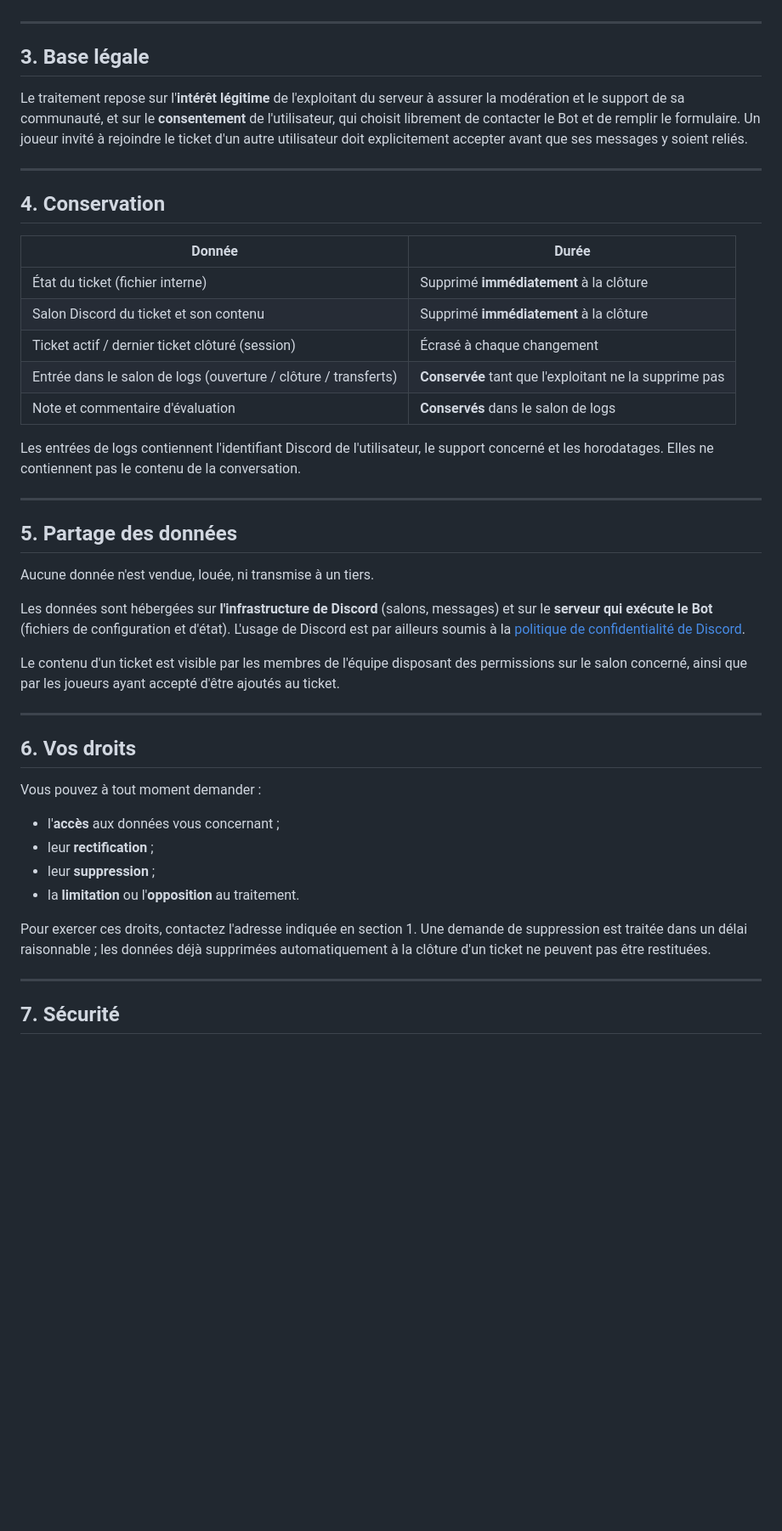
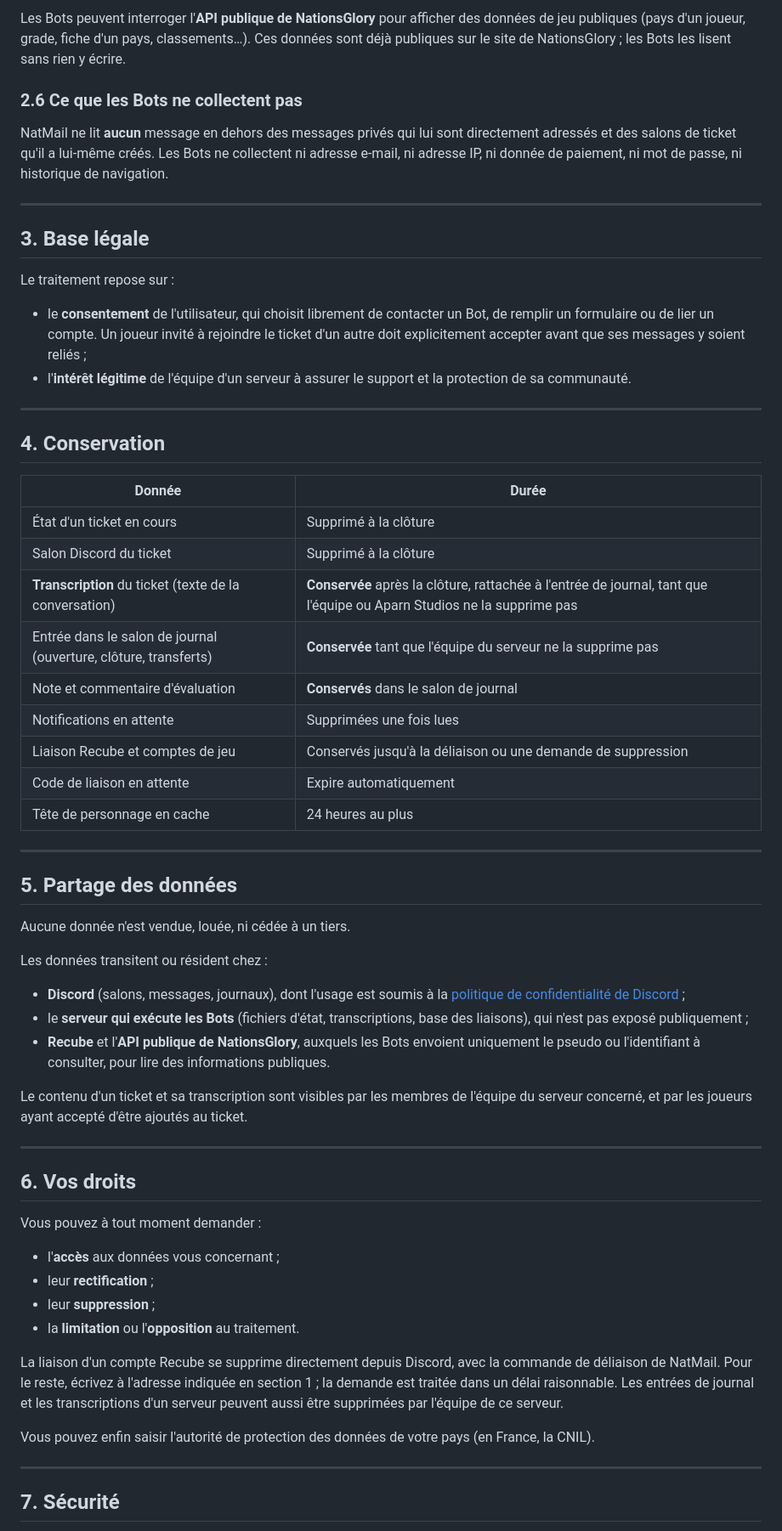
Before and after one commit to Eoozix/aparnstudios, a Markdown page: privacy-policy.md, the part around one of its changes. Shown at 85% size. Drawn GitHub-style; blank space fills up the shorter version.

```diff
--- a/privacy-policy.md
+++ b/privacy-policy.md
@@ -53,13 +83,27 @@ de navigation.
+Les Bots peuvent interroger l'**API publique de NationsGlory** pour afficher des
+données de jeu publiques (pays d'un joueur, grade, fiche d'un pays, classements…).
+Ces données sont déjà publiques sur le site de NationsGlory ; les Bots les lisent
+sans rien y écrire.
+
+### 2.6 Ce que les Bots ne collectent pas
+
+NatMail ne lit **aucun** message en dehors des messages privés qui lui sont
+directement adressés et des salons de ticket qu'il a lui-même créés. Les Bots ne
+collectent ni adresse e-mail, ni adresse IP, ni donnée de paiement, ni mot de
+passe, ni historique de navigation.
 
 ---
 
 ## 3. Base légale
 
-Le traitement repose sur l'**intérêt légitime** de l'exploitant du serveur à
-assurer la modération et le support de sa communauté, et sur le **consentement**
-de l'utilisateur, qui choisit librement de contacter le Bot et de remplir le
-formulaire. Un joueur invité à rejoindre le ticket d'un autre utilisateur doit
-explicitement accepter avant que ses messages y soient reliés.
+Le traitement repose sur :
+
+- le **consentement** de l'utilisateur, qui choisit librement de contacter un Bot,
+  de remplir un formulaire ou de lier un compte. Un joueur invité à rejoindre le
+  ticket d'un autre doit explicitement accepter avant que ses messages y soient
+  reliés ;
+- l'**intérêt légitime** de l'équipe d'un serveur à assurer le support et la
+  protection de sa communauté.
 
 ---
 
@@ -67,29 +111,35 @@ explicitement accepter avant que ses messages y soient reliés.
 
 | Donnée | Durée |
 |---|---|
-| État du ticket (fichier interne) | Supprimé **immédiatement** à la clôture |
-| Salon Discord du ticket et son contenu | Supprimé **immédiatement** à la clôture |
-| Ticket actif / dernier ticket clôturé (session) | Écrasé à chaque changement |
-| Entrée dans le salon de logs (ouverture / clôture / transferts) | **Conservée** tant que l'exploitant ne la supprime pas |
-| Note et commentaire d'évaluation | **Conservés** dans le salon de logs |
-
-Les entrées de logs contiennent l'identifiant Discord de l'utilisateur, le support
-concerné et les horodatages. Elles ne contiennent pas le contenu de la conversation.
+| État d'un ticket en cours | Supprimé à la clôture |
+| Salon Discord du ticket | Supprimé à la clôture |
+| **Transcription** du ticket (texte de la conversation) | **Conservée** après la clôture, rattachée à l'entrée de journal, tant que l'équipe ou Aparn Studios ne la supprime pas |
+| Entrée dans le salon de journal (ouverture, clôture, transferts) | **Conservée** tant que l'équipe du serveur ne la supprime pas |
+| Note et commentaire d'évaluation | **Conservés** dans le salon de journal |
+| Notifications en attente | Supprimées une fois lues |
+| Liaison Recube et comptes de jeu | Conservés jusqu'à la déliaison ou une demande de suppression |
+| Code de liaison en attente | Expire automatiquement |
+| Tête de personnage en cache | 24 heures au plus |
 
 ---
 
 ## 5. Partage des données
 
-Aucune donnée n'est vendue, louée, ni transmise à un tiers.
+Aucune donnée n'est vendue, louée, ni cédée à un tiers.
 
-Les données sont hébergées sur **l'infrastructure de Discord** (salons, messages)
-et sur le **serveur qui exécute le Bot** (fichiers de configuration et d'état).
-L'usage de Discord est par ailleurs soumis à la
-[politique de confidentialité de Discord](https://discord.com/privacy).
+Les données transitent ou résident chez :
 
-Le contenu d'un ticket est visible par les membres de l'équipe disposant des
-permissions sur le salon concerné, ainsi que par les joueurs ayant accepté d'être
-ajoutés au ticket.
+- **Discord** (salons, messages, journaux), dont l'usage est soumis à la
+  [politique de confidentialité de Discord](https://discord.com/privacy) ;
+- le **serveur qui exécute les Bots** (fichiers d'état, transcriptions, base des
+  liaisons), qui n'est pas exposé publiquement ;
+- **Recube** et l'**API publique de NationsGlory**, auxquels les Bots envoient
+  uniquement le pseudo ou l'identifiant à consulter, pour lire des informations
+  publiques.
+
+Le contenu d'un ticket et sa transcription sont visibles par les membres de
+l'équipe du serveur concerné, et par les joueurs ayant accepté d'être ajoutés au
+ticket.
 
 ---
 
@@ -102,9 +152,14 @@ Vous pouvez à tout moment demander :
 - leur **suppression** ;
 - la **limitation** ou l'**opposition** au traitement.
 
-Pour exercer ces droits, contactez l'adresse indiquée en section 1. Une demande de
-suppression est traitée dans un délai raisonnable ; les données déjà supprimées
-automatiquement à la clôture d'un ticket ne peuvent pas être restituées.
+La liaison d'un compte Recube se supprime directement depuis Discord, avec la
+commande de déliaison de NatMail. Pour le reste, écrivez à l'adresse indiquée en
+section 1 ; la demande est traitée dans un délai raisonnable. Les entrées de
+journal et les transcriptions d'un serveur peuvent aussi être supprimées par
+l'équipe de ce serveur.
+
+Vous pouvez enfin saisir l'autorité de protection des données de votre pays (en
+France, la CNIL).
 
 ---
 
```
Also changed, not shown: other parts of privacy-policy.md (+67 -36 lines), terms-of-service.md (+76 -45 lines).
